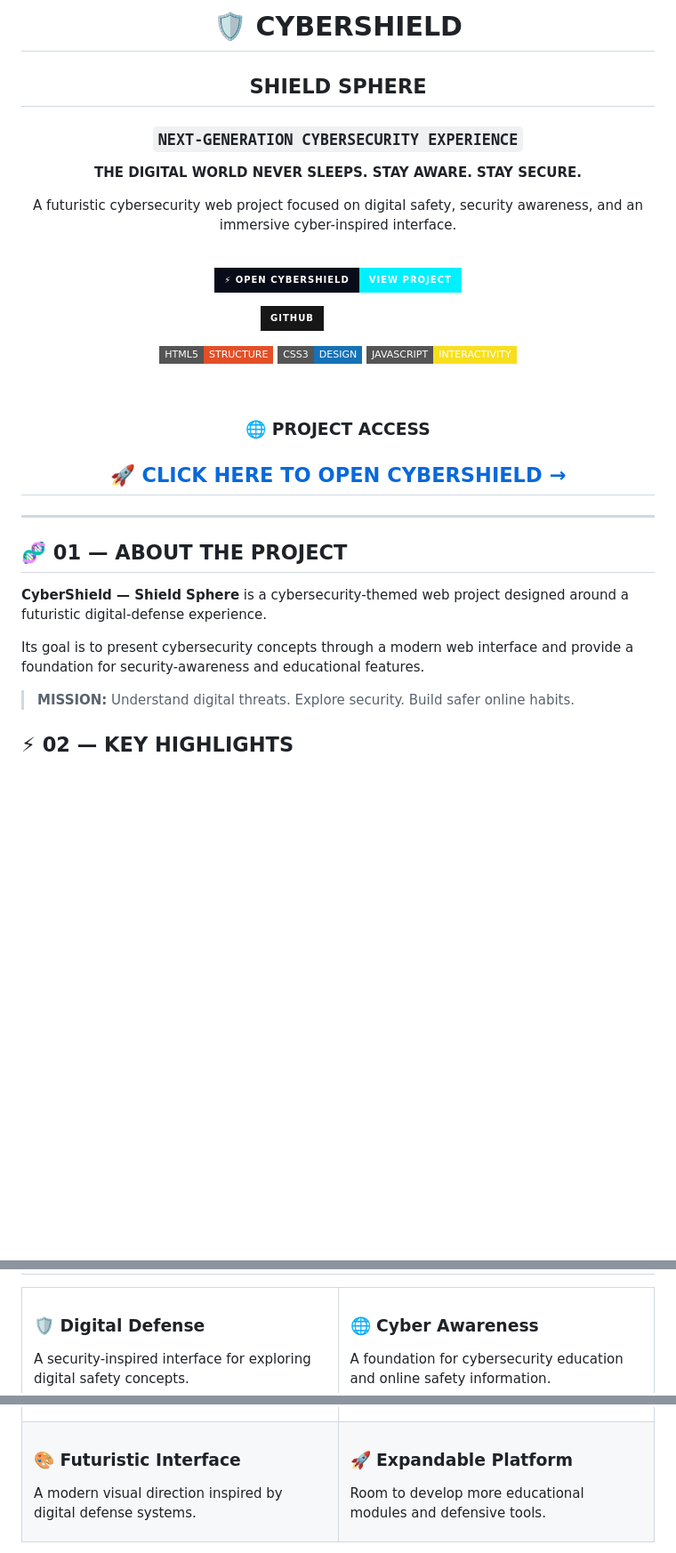
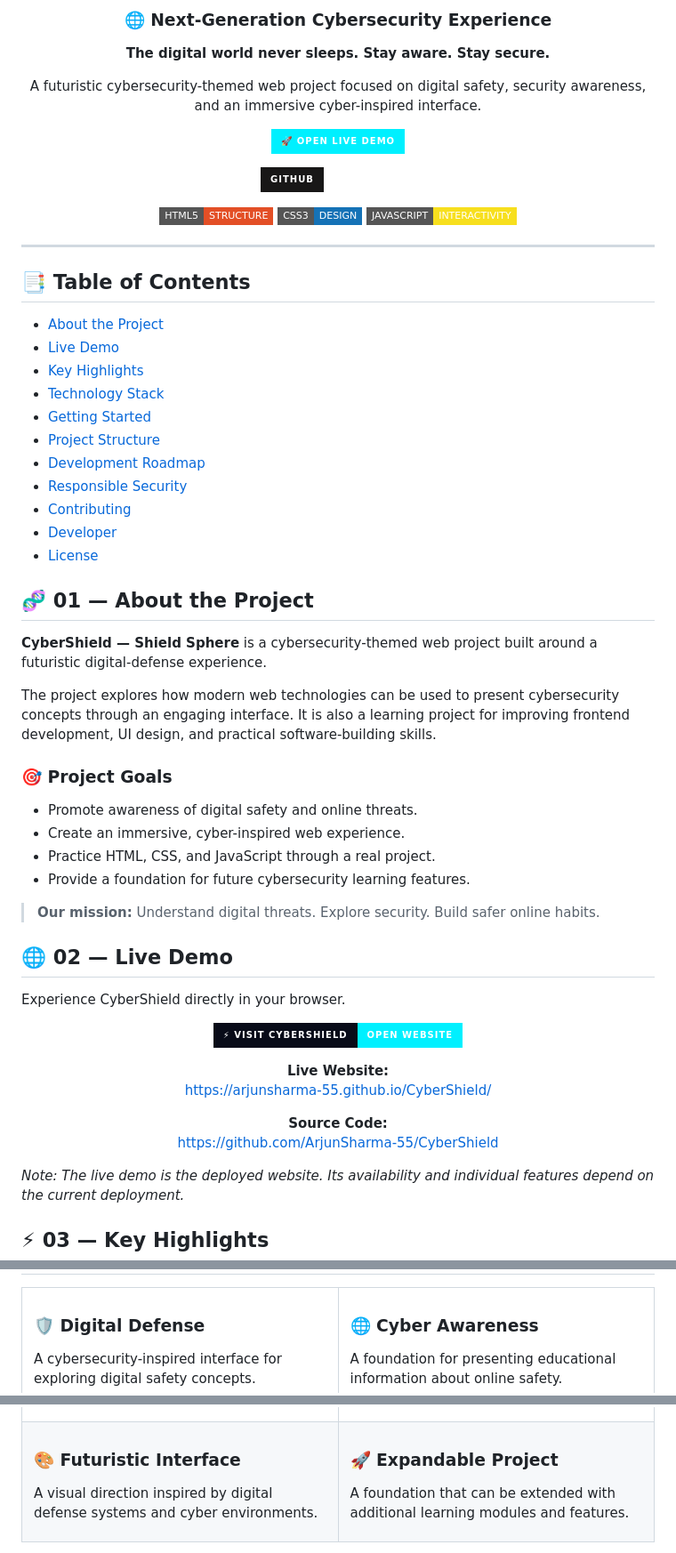
Before and after one commit to ArjunSharma-55/CyberShield, a Markdown page: README.md, 3 parts joined by grey strips. Shown at 89% size. Drawn GitHub-style; badges without logos; blank space fills up the shorter version.

```diff
--- a/README.md
+++ b/README.md
@@ -4,17 +6,11 @@
 
-# 🛡️ CYBERSHIELD
+### 🌐 Next-Generation Cybersecurity Experience
 
-## SHIELD SPHERE
+**The digital world never sleeps. Stay aware. Stay secure.**
 
-### `NEXT-GENERATION CYBERSECURITY EXPERIENCE`
+A futuristic cybersecurity-themed web project focused on digital safety, security awareness, and an immersive cyber-inspired interface.
 
-**THE DIGITAL WORLD NEVER SLEEPS. STAY AWARE. STAY SECURE.**
-
-A futuristic cybersecurity web project focused on digital safety, security awareness, and an immersive cyber-inspired interface.
-
-<br/>
-
-[![OPEN CYBERSHIELD](https://img.shields.io/badge/⚡_OPEN_CYBERSHIELD-VIEW_PROJECT-00F0FF?style=for-the-badge&labelColor=080B18)](https://github.com/ArjunSharma-55/CyberShield)
+[![Live Demo](https://img.shields.io/badge/🚀_OPEN_LIVE_DEMO-00F0FF?style=for-the-badge&labelColor=050816)](https://arjunsharma-55.github.io/CyberShield/)
 
 [![GitHub Repository](https://img.shields.io/badge/GITHUB-REPOSITORY-FFFFFF?style=for-the-badge&logo=github&logoColor=white&labelColor=181717)](https://github.com/ArjunSharma-55/CyberShield)
 
@@ -22,25 +18,58 @@ A futuristic cybersecurity web project focused on digital safety, security aware
 [![CSS3](https://img.shields.io/badge/CSS3-DESIGN-1572B6?style=flat-square&logo=css3&logoColor=white)](https://developer.mozilla.org/en-US/docs/Web/CSS)
 [![JavaScript](https://img.shields.io/badge/JAVASCRIPT-INTERACTIVITY-F7DF1E?style=flat-square&logo=javascript&logoColor=black)](https://developer.mozilla.org/en-US/docs/Web/JavaScript)
 
-<br/>
-
-### 🌐 PROJECT ACCESS
-
-## [🚀 CLICK HERE TO OPEN CYBERSHIELD →](https://github.com/ArjunSharma-55/CyberShield)
-
 </div>
 
 ---
 
-## 🧬 01 — ABOUT THE PROJECT
+## 📑 Table of Contents
 
-**CyberShield — Shield Sphere** is a cybersecurity-themed web project designed around a futuristic digital-defense experience.
+- [About the Project](#-01--about-the-project)
+- [Live Demo](#-02--live-demo)
+- [Key Highlights](#-03--key-highlights)
+- [Technology Stack](#-04--technology-stack)
+- [Getting Started](#-05--getting-started)
+- [Project Structure](#-06--project-structure)
+- [Development Roadmap](#-07--development-roadmap)
+- [Responsible Security](#-08--responsible-security)
+- [Contributing](#-09--contributing)
+- [Developer](#-10--developer)
+- [License](#-11--license)
 
-Its goal is to present cybersecurity concepts through a modern web interface and provide a foundation for security-awareness and educational features.
+## 🧬 01 — About the Project
 
-> **MISSION:** Understand digital threats. Explore security. Build safer online habits.
+**CyberShield — Shield Sphere** is a cybersecurity-themed web project built around a futuristic digital-defense experience.
 
-## ⚡ 02 — KEY HIGHLIGHTS
+The project explores how modern web technologies can be used to present cybersecurity concepts through an engaging interface. It is also a learning project for improving frontend development, UI design, and practical software-building skills.
+
+### 🎯 Project Goals
+
+- Promote awareness of digital safety and online threats.
+- Create an immersive, cyber-inspired web experience.
+- Practice HTML, CSS, and JavaScript through a real project.
+- Provide a foundation for future cybersecurity learning features.
+
+> **Our mission:** Understand digital threats. Explore security. Build safer online habits.
+
+## 🌐 02 — Live Demo
+
+Experience CyberShield directly in your browser.
+
+<div align="center">
+
+[![Visit CyberShield](https://img.shields.io/badge/⚡_VISIT_CYBERSHIELD-OPEN_WEBSITE-00F0FF?style=for-the-badge&labelColor=080B18)](https://arjunsharma-55.github.io/CyberShield/)
+
+**Live Website:**
+https://arjunsharma-55.github.io/CyberShield/
+
+**Source Code:**
+https://github.com/ArjunSharma-55/CyberShield
+
+</div>
+
+*Note: The live demo is the deployed website. Its availability and individual features depend on the current deployment.*
+
+## ⚡ 03 — Key Highlights
 
 <table>
 <tr>
@@ -48,6 +77,6 @@ Its goal is to present cybersecurity concepts through a modern web interface and
 
 ### 🛡️ Digital Defense
 
-A security-inspired interface for exploring digital safety concepts.
+A cybersecurity-inspired interface for exploring digital safety concepts.
 
 </td>
@@ -64,6 +93,6 @@ A foundation for cybersecurity education and online safety information.
 
 ### 🎨 Futuristic Interface
 
-A modern visual direction inspired by digital defense systems.
+A visual direction inspired by digital defense systems and cyber environments.
 
 </td>
```
Also changed, not shown: other parts of README.md (+103 -51 lines).
